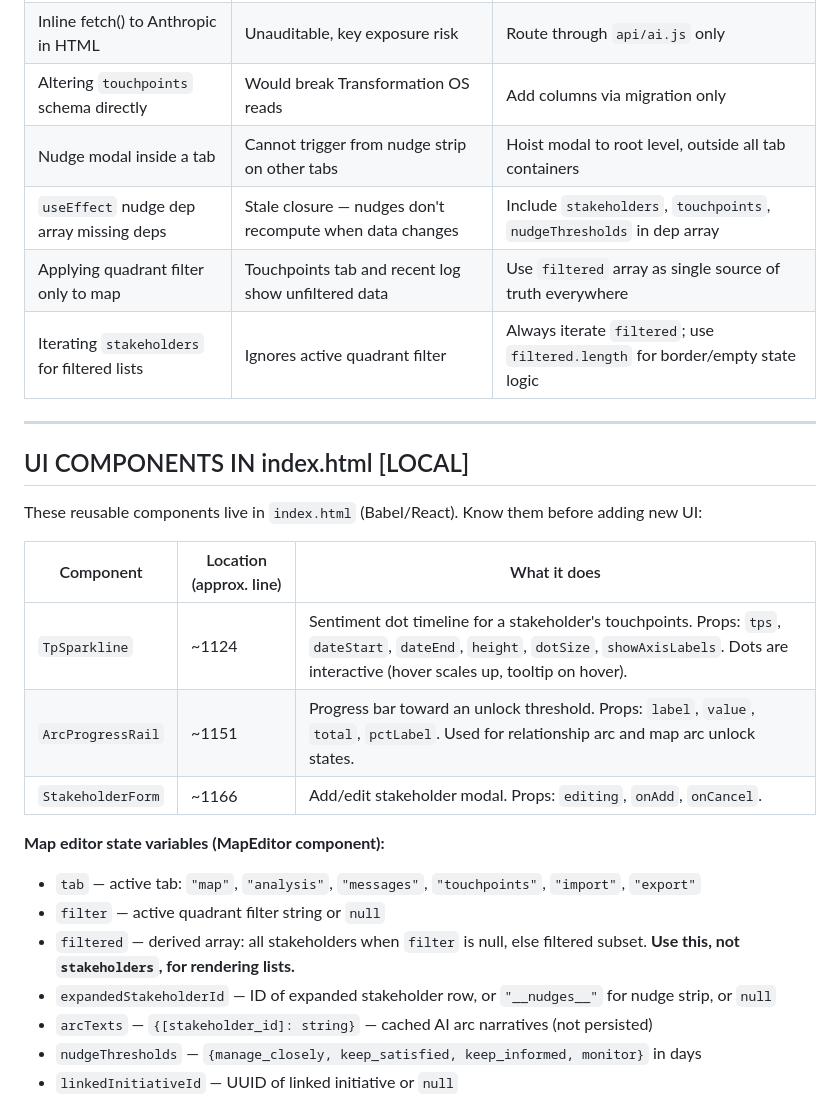
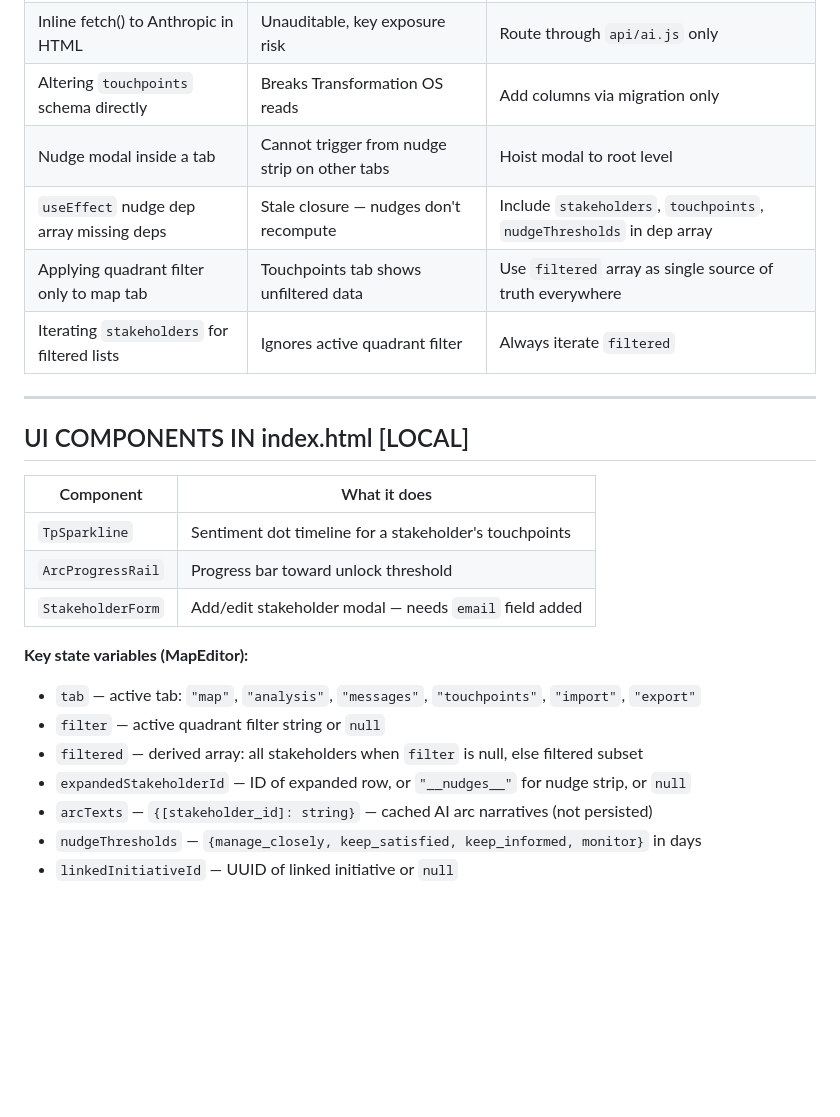
Before and after one commit to netskyf-cell/stakeholdermap-v2, a Markdown page: CLAUDE.md, the part around one of its changes. Drawn GitHub-style; blank space fills up the shorter version.

```diff
--- a/CLAUDE.md
+++ b/CLAUDE.md
@@ -195,27 +204,25 @@ Supabase anon key is safe to hardcode in `index.html`.
 | Inline fetch() to Anthropic in HTML | Unauditable, key exposure risk | Route through `api/ai.js` only |
-| Altering `touchpoints` schema directly | Would break Transformation OS reads | Add columns via migration only |
-| Nudge modal inside a tab | Cannot trigger from nudge strip on other tabs | Hoist modal to root level, outside all tab containers |
-| `useEffect` nudge dep array missing deps | Stale closure — nudges don't recompute when data changes | Include `stakeholders`, `touchpoints`, `nudgeThresholds` in dep array |
-| Applying quadrant filter only to map | Touchpoints tab and recent log show unfiltered data | Use `filtered` array as single source of truth everywhere |
-| Iterating `stakeholders` for filtered lists | Ignores active quadrant filter | Always iterate `filtered`; use `filtered.length` for border/empty state logic |
+| Altering `touchpoints` schema directly | Breaks Transformation OS reads | Add columns via migration only |
+| Nudge modal inside a tab | Cannot trigger from nudge strip on other tabs | Hoist modal to root level |
+| `useEffect` nudge dep array missing deps | Stale closure — nudges don't recompute | Include `stakeholders`, `touchpoints`, `nudgeThresholds` in dep array |
+| Applying quadrant filter only to map tab | Touchpoints tab shows unfiltered data | Use `filtered` array as single source of truth everywhere |
+| Iterating `stakeholders` for filtered lists | Ignores active quadrant filter | Always iterate `filtered` |
 
 ---
 
 ## UI COMPONENTS IN index.html [LOCAL]
 
-These reusable components live in `index.html` (Babel/React). Know them before adding new UI:
+| Component | What it does |
+|---|---|
+| `TpSparkline` | Sentiment dot timeline for a stakeholder's touchpoints |
+| `ArcProgressRail` | Progress bar toward unlock threshold |
+| `StakeholderForm` | Add/edit stakeholder modal — needs `email` field added |
 
-| Component | Location (approx. line) | What it does |
-|---|---|---|
-| `TpSparkline` | ~1124 | Sentiment dot timeline for a stakeholder's touchpoints. Props: `tps`, `dateStart`, `dateEnd`, `height`, `dotSize`, `showAxisLabels`. Dots are interactive (hover scales up, tooltip on hover). |
-| `ArcProgressRail` | ~1151 | Progress bar toward an unlock threshold. Props: `label`, `value`, `total`, `pctLabel`. Used for relationship arc and map arc unlock states. |
-| `StakeholderForm` | ~1166 | Add/edit stakeholder modal. Props: `editing`, `onAdd`, `onCancel`. |
-
-**Map editor state variables (MapEditor component):**
+**Key state variables (MapEditor):**
 - `tab` — active tab: `"map"`, `"analysis"`, `"messages"`, `"touchpoints"`, `"import"`, `"export"`
 - `filter` — active quadrant filter string or `null`
-- `filtered` — derived array: all stakeholders when `filter` is null, else filtered subset. **Use this, not `stakeholders`, for rendering lists.**
-- `expandedStakeholderId` — ID of expanded stakeholder row, or `"__nudges__"` for nudge strip, or `null`
+- `filtered` — derived array: all stakeholders when `filter` is null, else filtered subset
+- `expandedStakeholderId` — ID of expanded row, or `"__nudges__"` for nudge strip, or `null`
 - `arcTexts` — `{[stakeholder_id]: string}` — cached AI arc narratives (not persisted)
 - `nudgeThresholds` — `{manage_closely, keep_satisfied, keep_informed, monitor}` in days
 - `linkedInitiativeId` — UUID of linked initiative or `null`
```
Also changed, not shown: other parts of CLAUDE.md (+57 -53 lines).
